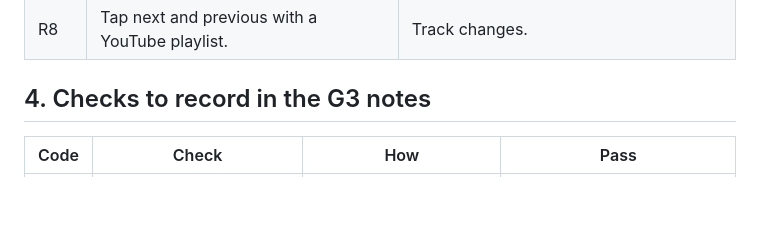
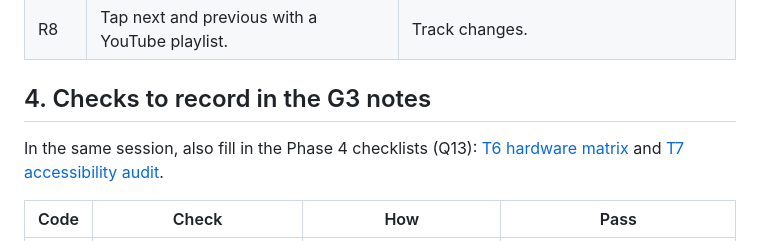
Before and after one commit to mattwelsford/Auvel, a Markdown page: docs/phase-3/hardware-test.md, the part around the change. Rendered like a GitHub page; blank space fills up the shorter version.

```diff
--- a/docs/phase-3/hardware-test.md
+++ b/docs/phase-3/hardware-test.md
@@ -40,6 +40,8 @@ Record the Mac screen with QuickTime (File › New Screen Recording) and film th
 
 ## 4. Checks to record in the G3 notes
 
+In the same session, also fill in the Phase 4 checklists (Q13): [T6 hardware matrix](../phase-4/T6-hardware-matrix.md) and [T7 accessibility audit](../phase-4/T7-accessibility-audit.md).
+
 | Code | Check | How | Pass |
 |---|---|---|---|
 | H1 | Media keys reach Safari, Music, Spotify and Chrome | Play each, tap play/pause | Each pauses |
```
Also changed, not shown: docs/phase-4/README.md (+5 -6 lines).
